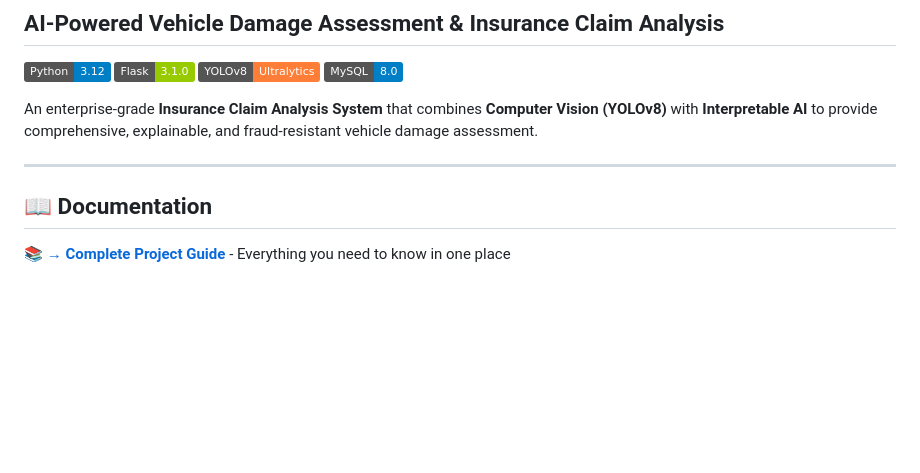
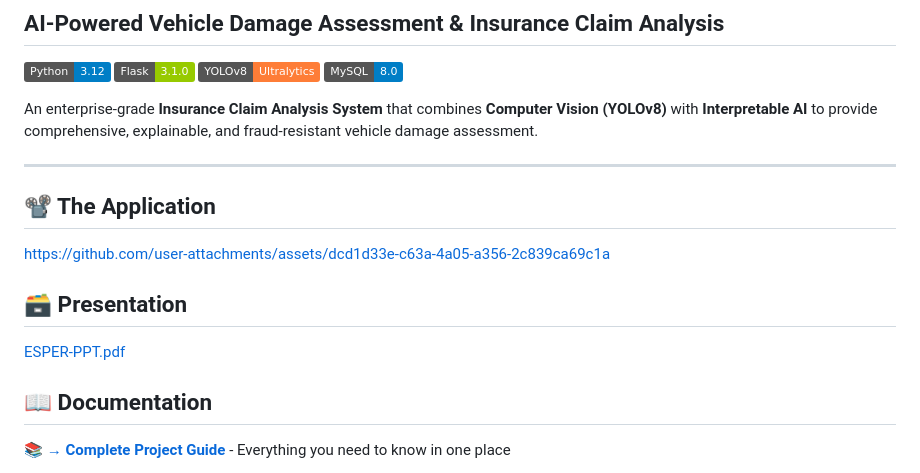
Before and after one commit to shreyashChitkula/Megathon-182, a Markdown page: README.md, the part around the change. Rendered like a GitHub page; badges without logos; blank space fills up the shorter version.

Commit message:
Enhance README with application and presentation details
Added sections for application link and presentation PDF.

```diff
--- a/README.md
+++ b/README.md
@@ -7,6 +7,15 @@
 An enterprise-grade **Insurance Claim Analysis System** that combines **Computer Vision (YOLOv8)** with **Interpretable AI** to provide comprehensive, explainable, and fraud-resistant vehicle damage assessment.
 
 ---
+## 📽️ The Application
+
+
+https://github.com/user-attachments/assets/dcd1d33e-c63a-4a05-a356-2c839ca69c1a
+
+## 🗃️ Presentation
+
+[ESPER-PPT.pdf](https://github.com/user-attachments/files/22932870/ESPER-PPT.pdf)
+
 
 ## 📖 Documentation
 
```
